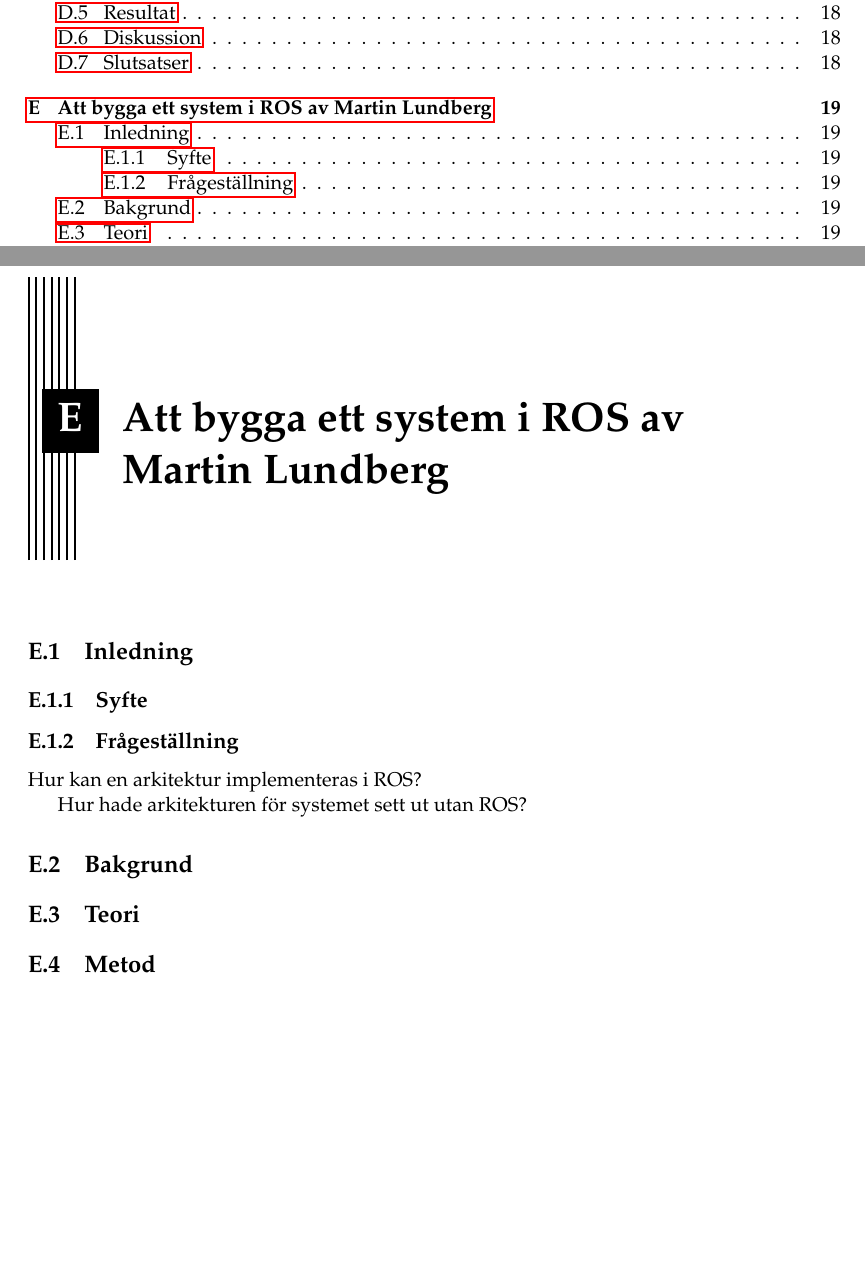
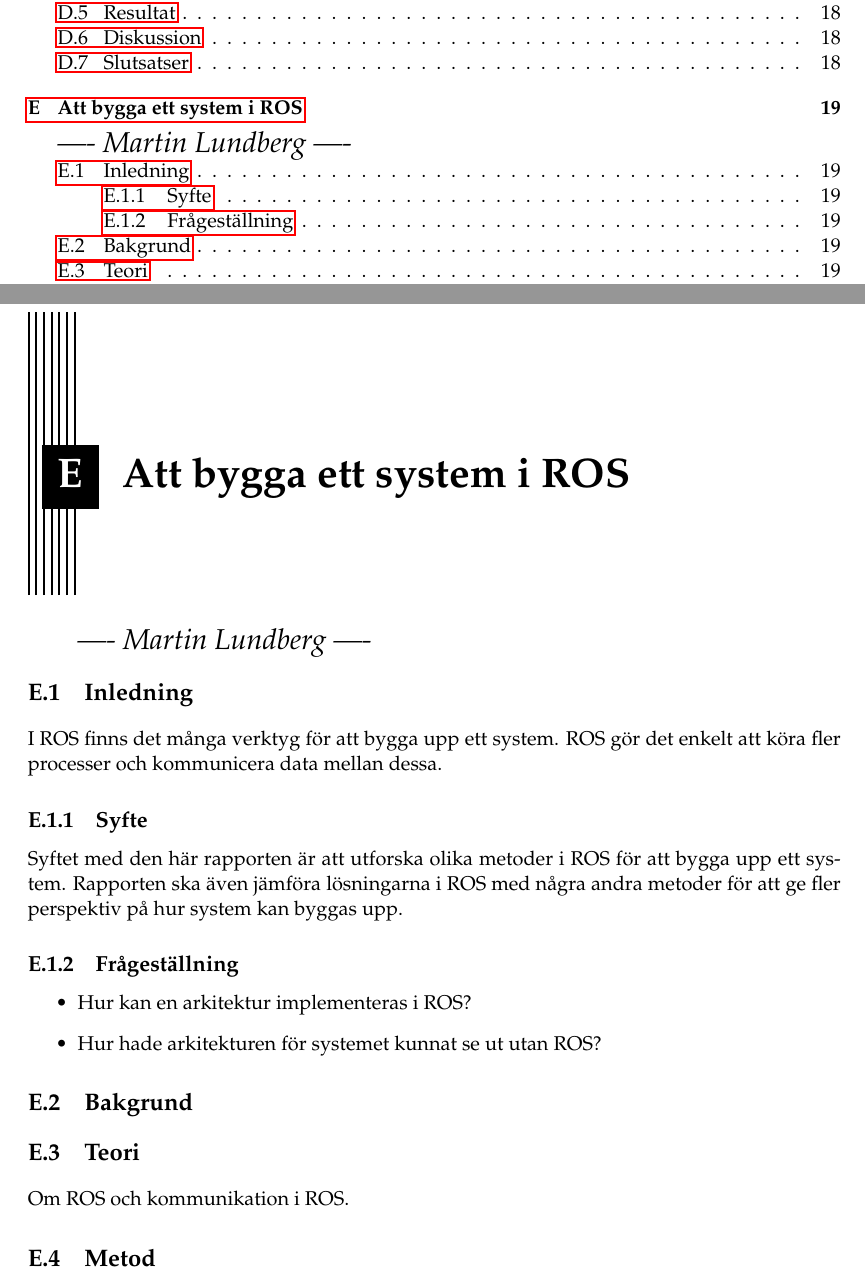
Before and after one commit to PUM-9/kandidatrapport, a LaTeX thesis (student_thesis.tex, which reads lundberg-report.tex): two parts of pages 6 and 26 of 30, joined at a grey line, cut so that both start at the same text, the shorter picture padded with empty space. Compiled offline with pdfLaTeX.

Commit message:
Individuell rapport

```diff
--- a/lundberg-report.tex
+++ b/lundberg-report.tex
@@ -1,31 +1,33 @@
-\chapter{Att bygga ett system i ROS av Martin Lundberg}
-\label{cha:indiv-report-person}
+\chapter{Att bygga ett system i ROS}
+\chapterprecis{\LARGE{---- Martin Lundberg ----}}
+\label{cha:indiv-report-lundberg}
 
 \section{Inledning}
-\label{sec:introduction-person}
+\label{sec:introduction-lundberg}
 
-
+I ROS finns det många verktyg för att bygga upp ett system. ROS gör det enkelt att köra fler processer och kommunicera data mellan dessa.
 
 \subsection{Syfte}
-\label{sec:purpose-person}
+\label{sec:purpose-lundberg}
 
-%% Skriv här
+Syftet med den här rapporten är att utforska olika metoder i ROS för att bygga upp ett system. Rapporten ska även jämföra lösningarna i ROS med några andra metoder för att ge fler perspektiv på hur system kan byggas upp.
 
 \subsection{Frågeställning}
-\label{sec:issue-person}
+\label{sec:issue-lundberg}
 
-Hur kan en arkitektur implementeras i ROS?
-
-Hur hade arkitekturen för systemet sett ut utan ROS?
+\begin{itemize}
+	\item Hur kan en arkitektur implementeras i ROS?
+	\item Hur hade arkitekturen för systemet kunnat se ut utan ROS?
+\end{itemize}
 
 \section{Bakgrund}
-\label{sec:background-person}
+\label{sec:background-lundberg}
 
 %% Skriv här
 
 \section{Teori}
-\label{sec:theory-person}
+\label{sec:theory-lundberg}
 
-%% Skriv här
+Om ROS och kommunikation i ROS.
 
 \section{Metod}
```
Also changed, not shown: lundberg-report.tex (8 more changed lines).
